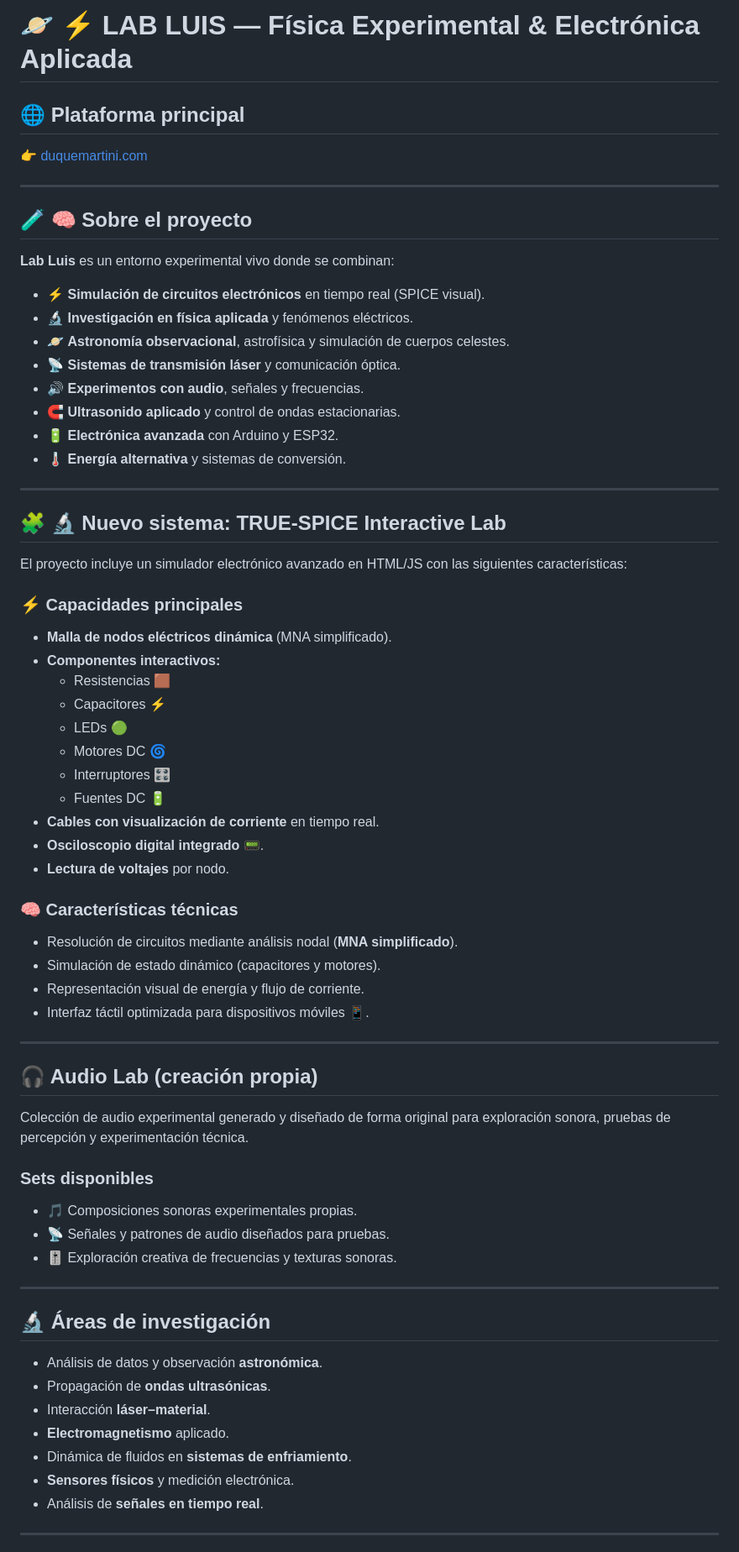
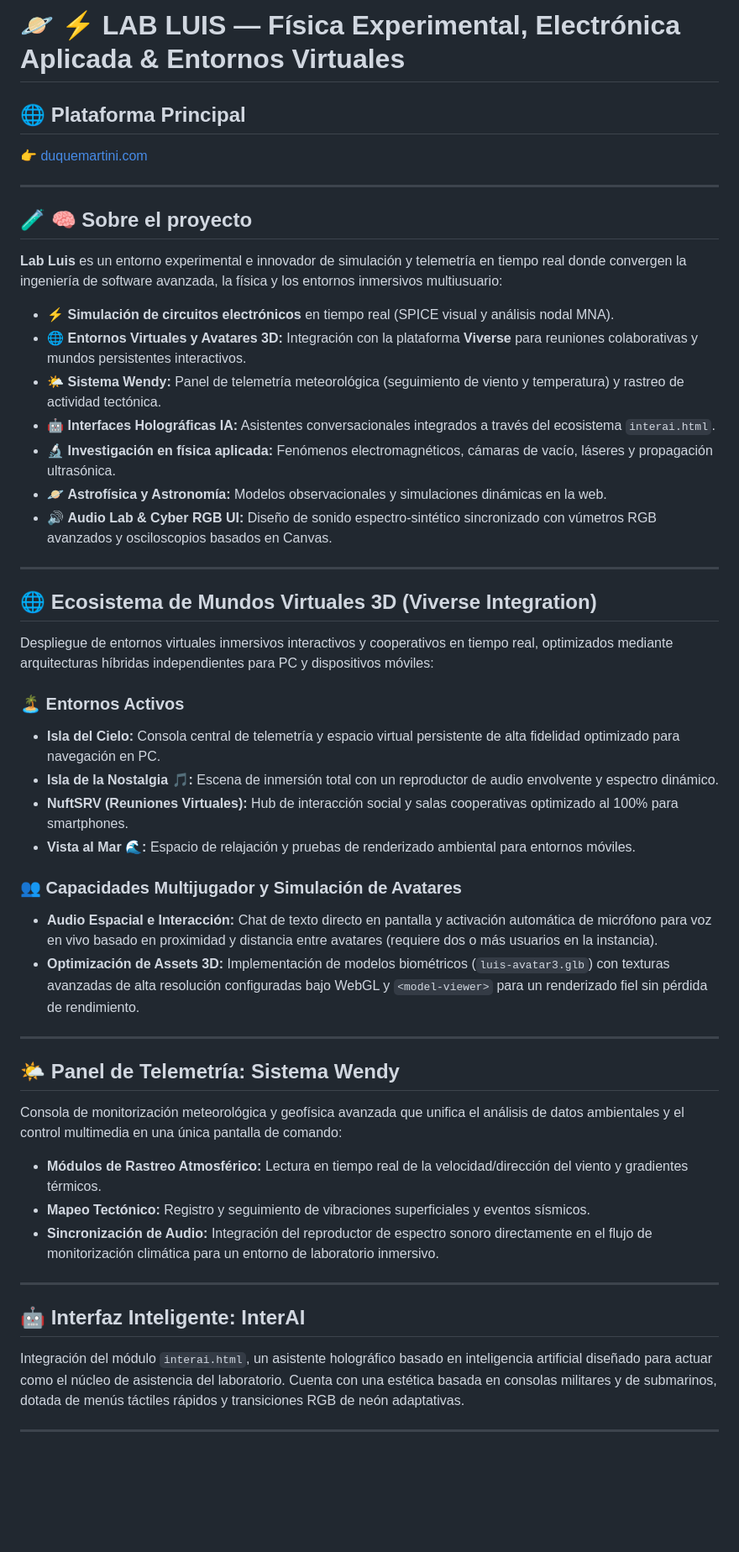
Before and after one commit to duqueluis06-stack/lab-luis, a Markdown page: README.md, the part around one of its changes. Shown at 84% size. Drawn GitHub-style; blank space fills up the shorter version.

Commit message:
Actualizar README.md

```diff
--- a/README.md
+++ b/README.md
@@ -1,66 +1,48 @@
-# 🪐 ⚡ LAB LUIS — Física Experimental & Electrónica Aplicada
+# 🪐 ⚡ LAB LUIS — Física Experimental, Electrónica Aplicada & Entornos Virtuales
 
-## 🌐 Plataforma principal
+## 🌐 Plataforma Principal
 👉 [duquemartini.com](https://duquemartini.com/)
 
 ---
 
 ## 🧪 🧠 Sobre el proyecto
-**Lab Luis** es un entorno experimental vivo donde se combinan:
+**Lab Luis** es un entorno experimental e innovador de simulación y telemetría en tiempo real donde convergen la ingeniería de software avanzada, la física y los entornos inmersivos multiusuario:
 
-* ⚡ **Simulación de circuitos electrónicos** en tiempo real (SPICE visual).
-* 🔬 **Investigación en física aplicada** y fenómenos eléctricos.
-* 🪐 **Astronomía observacional**, astrofísica y simulación de cuerpos celestes.
-* 📡 **Sistemas de transmisión láser** y comunicación óptica.
-* 🔊 **Experimentos con audio**, señales y frecuencias.
-* 🧲 **Ultrasonido aplicado** y control de ondas estacionarias.
-* 🔋 **Electrónica avanzada** con Arduino y ESP32.
-* 🌡️ **Energía alternativa** y sistemas de conversión.
+* ⚡ **Simulación de circuitos electrónicos** en tiempo real (SPICE visual y análisis nodal MNA).
+* 🌐 **Entornos Virtuales y Avatares 3D:** Integración con la plataforma **Viverse** para reuniones colaborativas y mundos persistentes interactivos.
+* 🌤️ **Sistema Wendy:** Panel de telemetría meteorológica (seguimiento de viento y temperatura) y rastreo de actividad tectónica.
+* 🤖 **Interfaces Holográficas IA:** Asistentes conversacionales integrados a través del ecosistema `interai.html`.
+* 🔬 **Investigación en física aplicada:** Fenómenos electromagnéticos, cámaras de vacío, láseres y propagación ultrasónica.
+* 🪐 **Astrofísica y Astronomía:** Modelos observacionales y simulaciones dinámicas en la web.
+* 🔊 **Audio Lab & Cyber RGB UI:** Diseño de sonido espectro-sintético sincronizado con vúmetros RGB avanzados y osciloscopios basados en Canvas.
 
 ---
 
-## 🧩 🔬 Nuevo sistema: TRUE-SPICE Interactive Lab
-El proyecto incluye un simulador electrónico avanzado en HTML/JS con las siguientes características:
+## 🌐 Ecosistema de Mundos Virtuales 3D (Viverse Integration)
+Despliegue de entornos virtuales inmersivos interactivos y cooperativos en tiempo real, optimizados mediante arquitecturas híbridas independientes para PC y dispositivos móviles:
 
-### ⚡ Capacidades principales
-* **Malla de nodos eléctricos dinámica** (MNA simplificado).
-* **Componentes interactivos:**
-  * Resistencias 🟫
-  * Capacitores ⚡
-  * LEDs 🟢
-  * Motores DC 🌀
-  * Interruptores 🎛️
-  * Fuentes DC 🔋
-* **Cables con visualización de corriente** en tiempo real.
-* **Osciloscopio digital integrado** 📟.
-* **Lectura de voltajes** por nodo.
+### 🏝️ Entornos Activos
+* **Isla del Cielo:** Consola central de telemetría y espacio virtual persistente de alta fidelidad optimizado para navegación en PC.
+* **Isla de la Nostalgia 🎵:** Escena de inmersión total con un reproductor de audio envolvente y espectro dinámico.
+* **NuftSRV (Reuniones Virtuales):** Hub de interacción social y salas cooperativas optimizado al 100% para smartphones.
+* **Vista al Mar 🌊:** Espacio de relajación y pruebas de renderizado ambiental para entornos móviles.
 
-### 🧠 Características técnicas
-* Resolución de circuitos mediante análisis nodal (**MNA simplificado**).
-* Simulación de estado dinámico (capacitores y motores).
-* Representación visual de energía y flujo de corriente.
-* Interfaz táctil optimizada para dispositivos móviles 📱.
+### 👥 Capacidades Multijugador y Simulación de Avatares
+* **Audio Espacial e Interacción:** Chat de texto directo en pantalla y activación automática de micrófono para voz en vivo basado en proximidad y distancia entre avatares (requiere dos o más usuarios en la instancia).
+* **Optimización de Assets 3D:** Implementación de modelos biométricos (`luis-avatar3.glb`) con texturas avanzadas de alta resolución configuradas bajo WebGL y `<model-viewer>` para un renderizado fiel sin pérdida de rendimiento.
 
 ---
 
-## 🎧 Audio Lab (creación propia)
-Colección de audio experimental generado y diseñado de forma original para exploración sonora, pruebas de percepción y experimentación técnica.
-
-### Sets disponibles
-* 🎵 Composiciones sonoras experimentales propias.
-* 📡 Señales y patrones de audio diseñados para pruebas.
-* 🎚️ Exploración creativa de frecuencias y texturas sonoras.
+## 🌤️ Panel de Telemetría: Sistema Wendy
+Consola de monitorización meteorológica y geofísica avanzada que unifica el análisis de datos ambientales y el control multimedia en una única pantalla de comando:
+* **Módulos de Rastreo Atmosférico:** Lectura en tiempo real de la velocidad/dirección del viento y gradientes térmicos.
+* **Mapeo Tectónico:** Registro y seguimiento de vibraciones superficiales y eventos sísmicos.
+* **Sincronización de Audio:** Integración del reproductor de espectro sonoro directamente en el flujo de monitorización climática para un entorno de laboratorio inmersivo.
 
 ---
 
-## 🔬 Áreas de investigación
-* Análisis de datos y observación **astronómica**.
-* Propagación de **ondas ultrasónicas**.
-* Interacción **láser–material**.
-* **Electromagnetismo** aplicado.
-* Dinámica de fluidos en **sistemas de enfriamiento**.
-* **Sensores físicos** y medición electrónica.
-* Análisis de **señales en tiempo real**.
+## 🤖 Interfaz Inteligente: InterAI
+Integración del módulo `interai.html`, un asistente holográfico basado en inteligencia artificial diseñado para actuar como el núcleo de asistencia del laboratorio. Cuenta con una estética basada en consolas militares y de submarinos, dotada de menús táctiles rápidos y transiciones RGB de neón adaptativas.
 
 ---
 
```
Also changed, not shown: other parts of README.md (+34 -19 lines).
